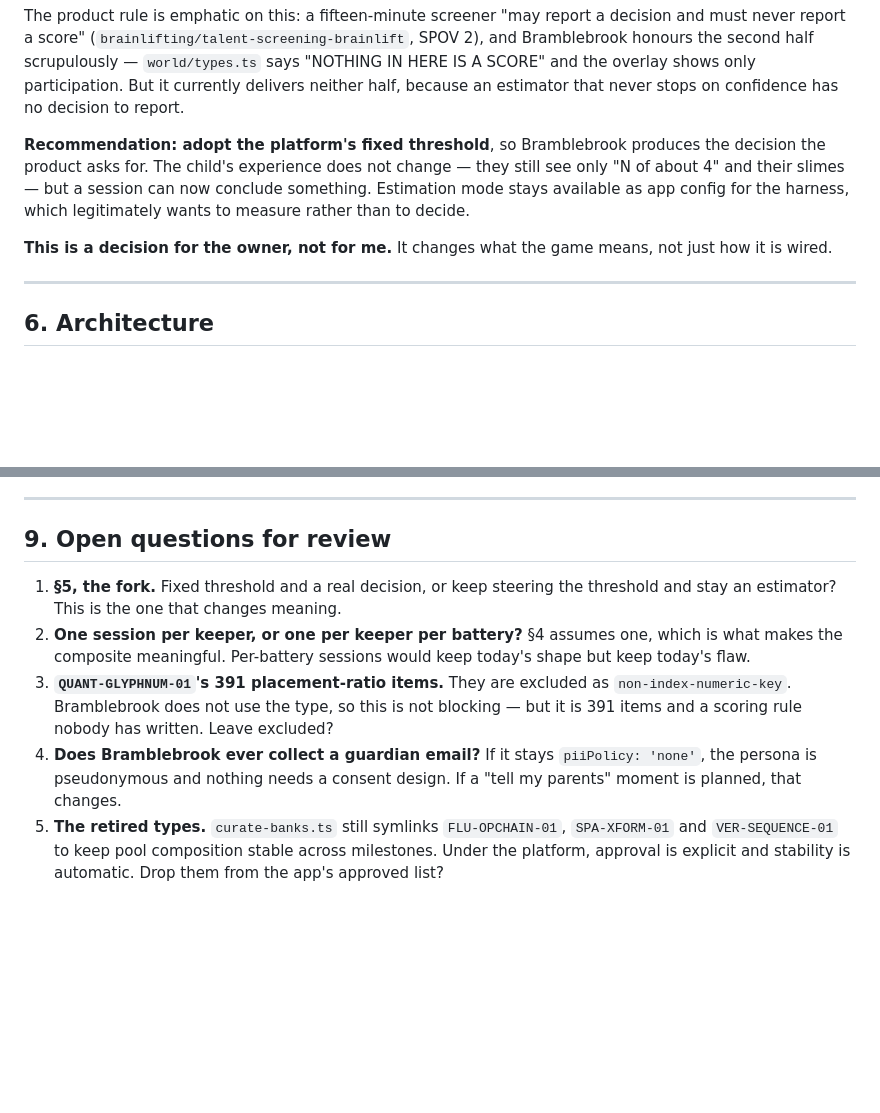
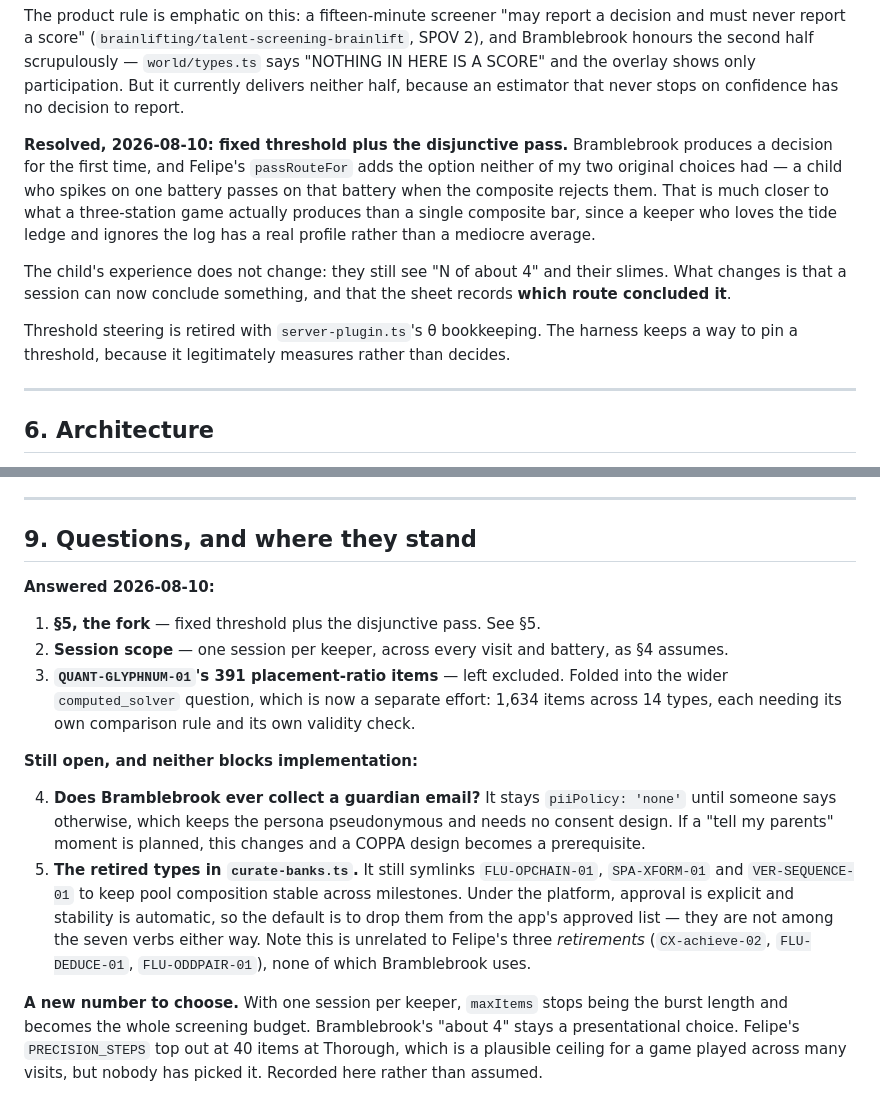
Before and after one commit to AadiTakle/aai-gt-selection, a Markdown page: docs/design/sanctuary-platform-integration.md, 2 parts joined by grey strips. GitHub-like rendering; blank space fills up the shorter version.

```diff
--- a/docs/design/sanctuary-platform-integration.md
+++ b/docs/design/sanctuary-platform-integration.md
@@ -134,13 +134,17 @@ half scrupulously — `world/types.ts` says "NOTHING IN HERE IS A SCORE" and the
 participation. But it currently delivers neither half, because an estimator that never stops on confidence
 has no decision to report.
 
-**Recommendation: adopt the platform's fixed threshold**, so Bramblebrook produces the decision the
-product asks for. The child's experience does not change — they still see only "N of about 4" and their
-slimes — but a session can now conclude something. Estimation mode stays available as app config for the
-harness, which legitimately wants to measure rather than to decide.
+**Resolved, 2026-08-10: fixed threshold plus the disjunctive pass.** Bramblebrook produces a decision for
+the first time, and Felipe's `passRouteFor` adds the option neither of my two original choices had — a
+child who spikes on one battery passes on that battery when the composite rejects them. That is much
+closer to what a three-station game actually produces than a single composite bar, since a keeper who
+loves the tide ledge and ignores the log has a real profile rather than a mediocre average.
 
-**This is a decision for the owner, not for me.** It changes what the game means, not just how it is
-wired.
+The child's experience does not change: they still see "N of about 4" and their slimes. What changes is
+that a session can now conclude something, and that the sheet records **which route concluded it**.
+
+Threshold steering is retired with `server-plugin.ts`'s θ bookkeeping. The harness keeps a way to pin a
+threshold, because it legitimately measures rather than decides.
 
 ---
 
@@ -212,17 +216,28 @@ The user's constraint is that this must not touch other branches. Concretely:
 
 ---
 
-## 9. Open questions for review
+## 9. Questions, and where they stand
 
-1. **§5, the fork.** Fixed threshold and a real decision, or keep steering the threshold and stay an
-   estimator? This is the one that changes meaning.
-2. **One session per keeper, or one per keeper per battery?** §4 assumes one, which is what makes the
-   composite meaningful. Per-battery sessions would keep today's shape but keep today's flaw.
-3. **`QUANT-GLYPHNUM-01`'s 391 placement-ratio items.** They are excluded as `non-index-numeric-key`.
-   Bramblebrook does not use the type, so this is not blocking — but it is 391 items and a scoring rule
-   nobody has written. Leave excluded?
-4. **Does Bramblebrook ever collect a guardian email?** If it stays `piiPolicy: 'none'`, the persona is
-   pseudonymous and nothing needs a consent design. If a "tell my parents" moment is planned, that changes.
-5. **The retired types.** `curate-banks.ts` still symlinks `FLU-OPCHAIN-01`, `SPA-XFORM-01` and
+**Answered 2026-08-10:**
+
+1. **§5, the fork** — fixed threshold plus the disjunctive pass. See §5.
+2. **Session scope** — one session per keeper, across every visit and battery, as §4 assumes.
+3. **`QUANT-GLYPHNUM-01`'s 391 placement-ratio items** — left excluded. Folded into the wider
+   `computed_solver` question, which is now a separate effort: 1,634 items across 14 types, each needing
+   its own comparison rule and its own validity check.
+
+**Still open, and neither blocks implementation:**
+
+4. **Does Bramblebrook ever collect a guardian email?** It stays `piiPolicy: 'none'` until someone says
+   otherwise, which keeps the persona pseudonymous and needs no consent design. If a "tell my parents"
+   moment is planned, this changes and a COPPA design becomes a prerequisite.
+5. **The retired types in `curate-banks.ts`.** It still symlinks `FLU-OPCHAIN-01`, `SPA-XFORM-01` and
    `VER-SEQUENCE-01` to keep pool composition stable across milestones. Under the platform, approval is
-   explicit and stability is automatic. Drop them from the app's approved list?
+   explicit and stability is automatic, so the default is to drop them from the app's approved list —
+   they are not among the seven verbs either way. Note this is unrelated to Felipe's three *retirements*
+   (`CX-achieve-02`, `FLU-DEDUCE-01`, `FLU-ODDPAIR-01`), none of which Bramblebrook uses.
+
+**A new number to choose.** With one session per keeper, `maxItems` stops being the burst length and
+becomes the whole screening budget. Bramblebrook's "about 4" stays a presentational choice. Felipe's
+`PRECISION_STEPS` top out at 40 items at Thorough, which is a plausible ceiling for a game played across
+many visits, but nobody has picked it. Recorded here rather than assumed.
```
Also changed, not shown: docs/design/platform-qbank-reconciliation.md (+62 -11 lines), docs/plans/sanctuary-platform-integration.md (+22 -17 lines).
